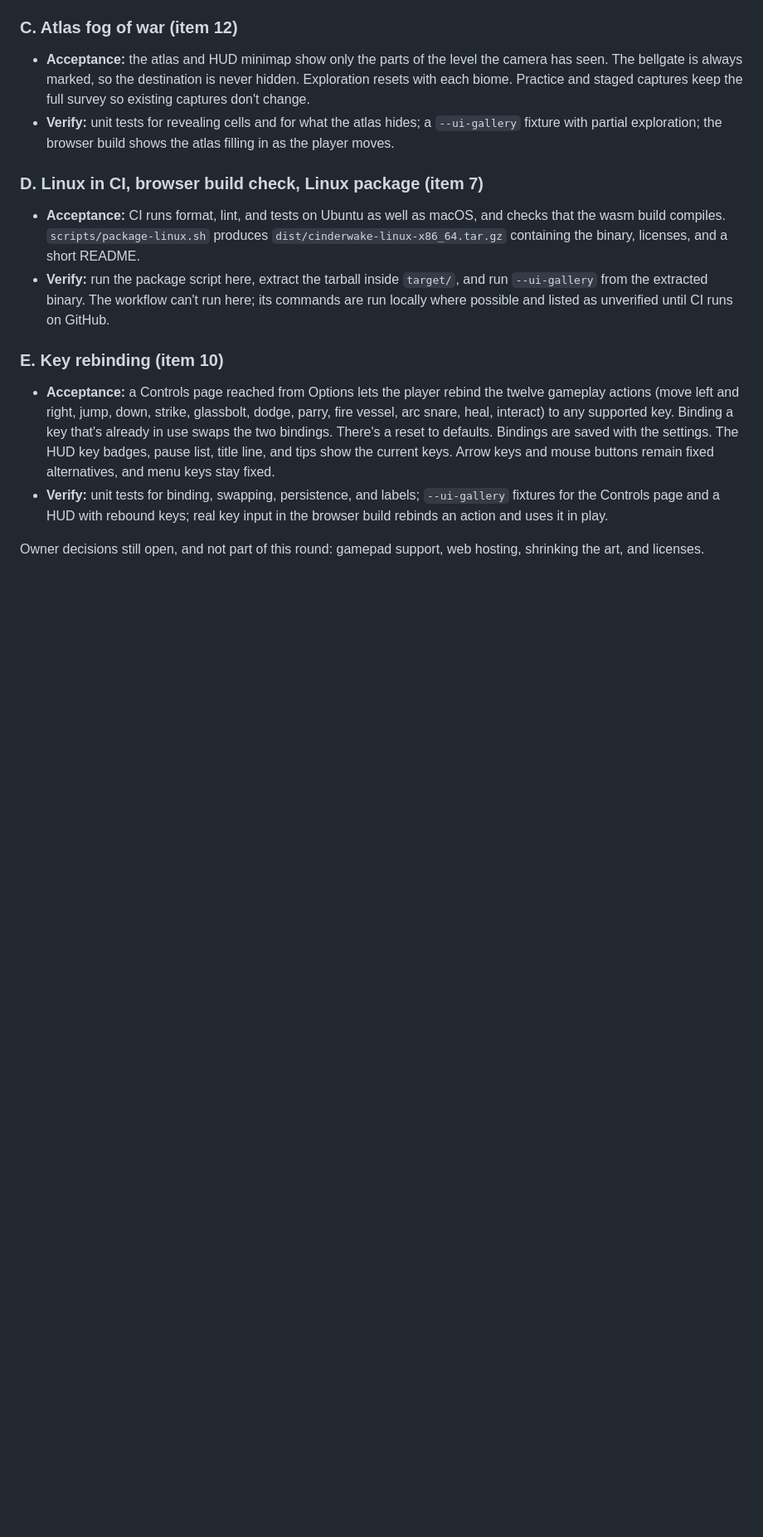
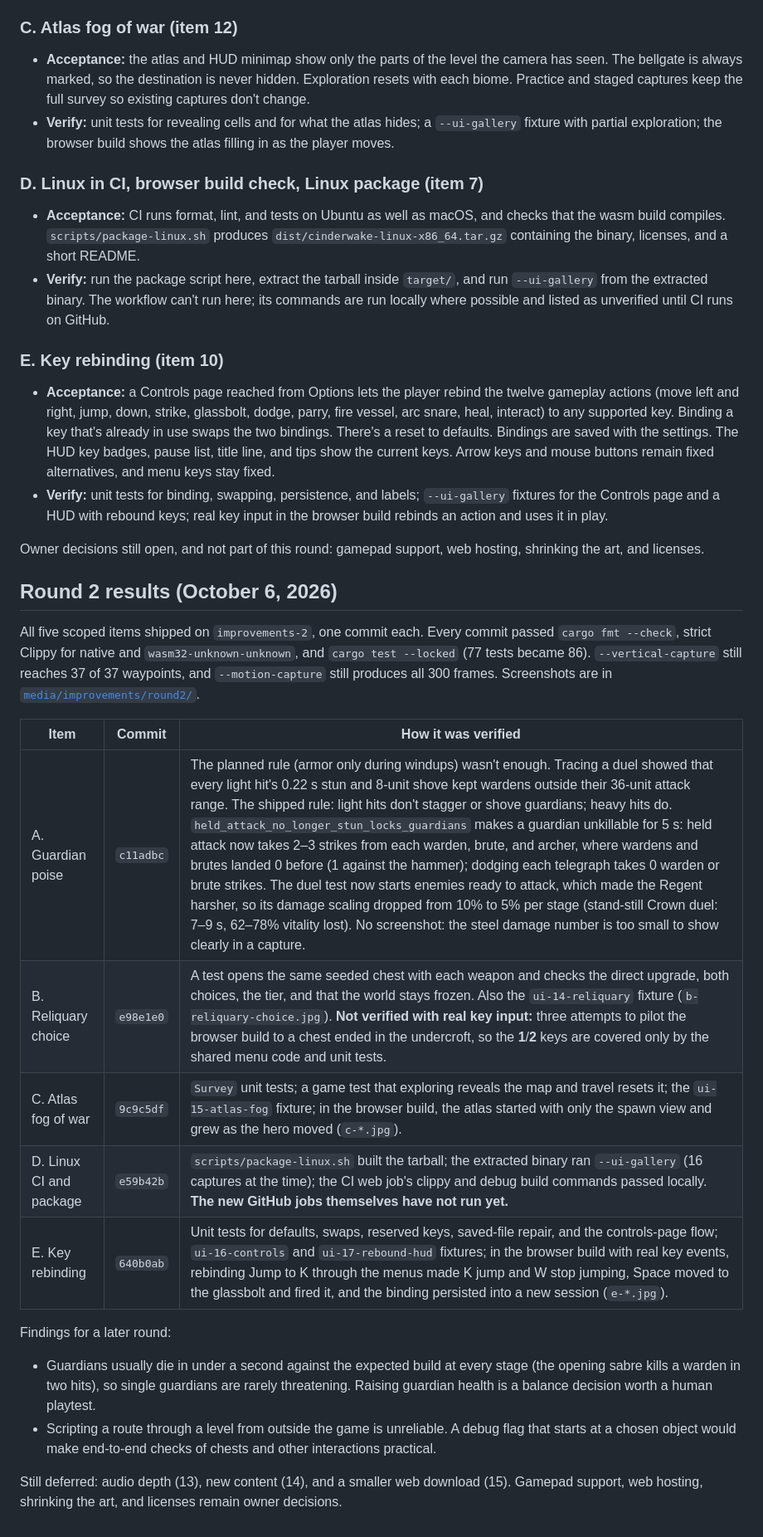
Before and after one commit to nearbycoder/Cinderwake, a Markdown page: docs/IMPROVEMENTS.md, the part around the change. Shown at 83% size. GitHub-like rendering; blank space fills up the shorter version.

Commit message:
Record round 2 results in the improvement plan
Co-Authored-By: Claude Opus 5.5 (1M context) <noreply@anthropic.com>

```diff
--- a/docs/IMPROVEMENTS.md
+++ b/docs/IMPROVEMENTS.md
@@ -142,3 +142,22 @@ Round 1's duel simulation showed that holding attack keeps a single warden or br
 - **Verify:** unit tests for binding, swapping, persistence, and labels; `--ui-gallery` fixtures for the Controls page and a HUD with rebound keys; real key input in the browser build rebinds an action and uses it in play.
 
 Owner decisions still open, and not part of this round: gamepad support, web hosting, shrinking the art, and licenses.
+
+## Round 2 results (October 6, 2026)
+
+All five scoped items shipped on `improvements-2`, one commit each. Every commit passed `cargo fmt --check`, strict Clippy for native and `wasm32-unknown-unknown`, and `cargo test --locked` (77 tests became 86). `--vertical-capture` still reaches 37 of 37 waypoints, and `--motion-capture` still produces all 300 frames. Screenshots are in [`media/improvements/round2/`](media/improvements/round2/).
+
+| Item | Commit | How it was verified |
+| --- | --- | --- |
+| A. Guardian poise | `c11adbc` | The planned rule (armor only during windups) wasn't enough. Tracing a duel showed that every light hit's 0.22 s stun and 8-unit shove kept wardens outside their 36-unit attack range. The shipped rule: light hits don't stagger or shove guardians; heavy hits do. `held_attack_no_longer_stun_locks_guardians` makes a guardian unkillable for 5 s: held attack now takes 2–3 strikes from each warden, brute, and archer, where wardens and brutes landed 0 before (1 against the hammer); dodging each telegraph takes 0 warden or brute strikes. The duel test now starts enemies ready to attack, which made the Regent harsher, so its damage scaling dropped from 10% to 5% per stage (stand-still Crown duel: 7–9 s, 62–78% vitality lost). No screenshot: the steel damage number is too small to show clearly in a capture. |
+| B. Reliquary choice | `e98e1e0` | A test opens the same seeded chest with each weapon and checks the direct upgrade, both choices, the tier, and that the world stays frozen. Also the `ui-14-reliquary` fixture (`b-reliquary-choice.jpg`). **Not verified with real key input:** three attempts to pilot the browser build to a chest ended in the undercroft, so the **1**/**2** keys are covered only by the shared menu code and unit tests. |
+| C. Atlas fog of war | `9c9c5df` | `Survey` unit tests; a game test that exploring reveals the map and travel resets it; the `ui-15-atlas-fog` fixture; in the browser build, the atlas started with only the spawn view and grew as the hero moved (`c-*.jpg`). |
+| D. Linux CI and package | `e59b42b` | `scripts/package-linux.sh` built the tarball; the extracted binary ran `--ui-gallery` (16 captures at the time); the CI web job's clippy and debug build commands passed locally. **The new GitHub jobs themselves have not run yet.** |
+| E. Key rebinding | `640b0ab` | Unit tests for defaults, swaps, reserved keys, saved-file repair, and the controls-page flow; `ui-16-controls` and `ui-17-rebound-hud` fixtures; in the browser build with real key events, rebinding Jump to K through the menus made K jump and W stop jumping, Space moved to the glassbolt and fired it, and the binding persisted into a new session (`e-*.jpg`). |
+
+Findings for a later round:
+
+- Guardians usually die in under a second against the expected build at every stage (the opening sabre kills a warden in two hits), so single guardians are rarely threatening. Raising guardian health is a balance decision worth a human playtest.
+- Scripting a route through a level from outside the game is unreliable. A debug flag that starts at a chosen object would make end-to-end checks of chests and other interactions practical.
+
+Still deferred: audio depth (13), new content (14), and a smaller web download (15). Gamepad support, web hosting, shrinking the art, and licenses remain owner decisions.
```
